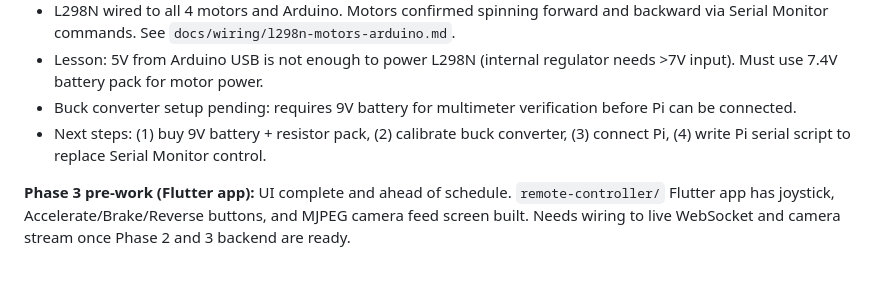
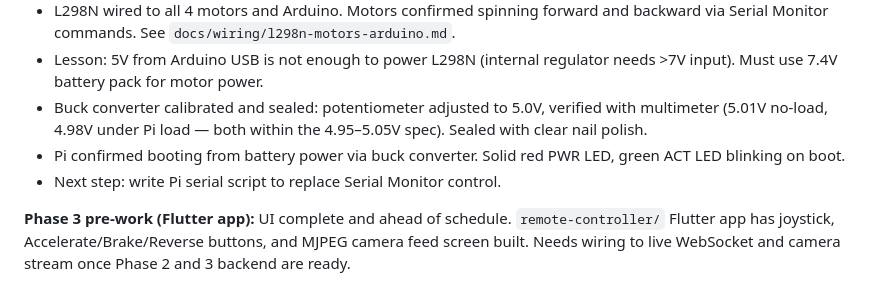
Before and after one commit to mervinhemaraju/robot-rover, a Markdown page: .claude/CLAUDE.md, the part around the change. Rendered like a GitHub page.

```diff
--- a/.claude/CLAUDE.md
+++ b/.claude/CLAUDE.md
@@ -176,8 +176,9 @@ Tailscale (recommended first step — zero config, permanent IP, encrypted, lowe
 * `arduino/motor_first_test/motor_first_test.ino` uploaded and serial-tested: responds correctly to `F`, `B`, `S`, `L`, `X` commands via Serial Monitor at 115200 baud.
 * L298N wired to all 4 motors and Arduino. Motors confirmed spinning forward and backward via Serial Monitor commands. See `docs/wiring/l298n-motors-arduino.md`.
 * Lesson: 5V from Arduino USB is not enough to power L298N (internal regulator needs >7V input). Must use 7.4V battery pack for motor power.
-* Buck converter setup pending: requires 9V battery for multimeter verification before Pi can be connected.
-* Next steps: (1) buy 9V battery + resistor pack, (2) calibrate buck converter, (3) connect Pi, (4) write Pi serial script to replace Serial Monitor control.
+* Buck converter calibrated and sealed: potentiometer adjusted to 5.0V, verified with multimeter (5.01V no-load, 4.98V under Pi load — both within the 4.95–5.05V spec). Sealed with clear nail polish.
+* Pi confirmed booting from battery power via buck converter. Solid red PWR LED, green ACT LED blinking on boot.
+* Next step: write Pi serial script to replace Serial Monitor control.
 
 **Phase 3 pre-work (Flutter app):** UI complete and ahead of schedule. `remote-controller/` Flutter app has joystick, Accelerate/Brake/Reverse buttons, and MJPEG camera feed screen built. Needs wiring to live WebSocket and camera stream once Phase 2 and 3 backend are ready.
 
```
Also changed, not shown: docs/power/buck-converter-setup.md (+6 -2 lines).
